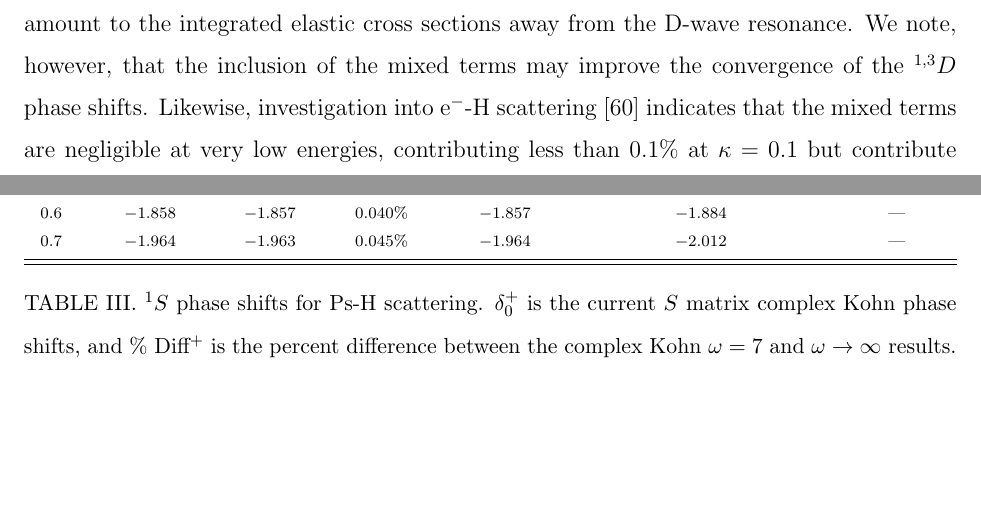
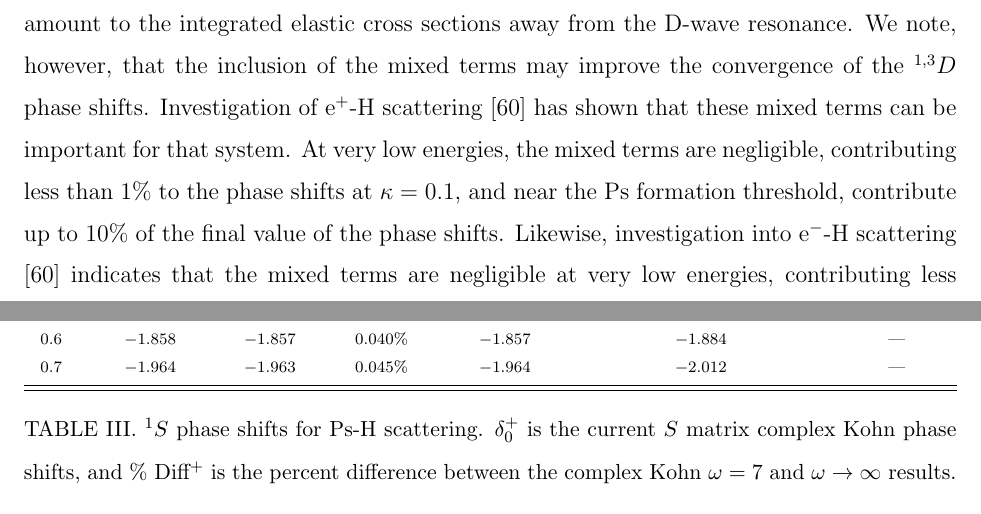
Before and after one commit to DentonW/Papers, a LaTeX paper (PRA PsH/PRA-PsH-Draft.tex): two parts of pages 8 and 20 of 35 before the commit and two parts of pages 8 and 20 of 36 after it, joined at a grey line, cut so that both start at the same text, the shorter picture padded with empty space. Compiled offline with pdfLaTeX.

Commit message:
- Added e+ - H discussion back in

```diff
--- a/PRA PsH/PRA-PsH-Draft.tex
+++ b/PRA PsH/PRA-PsH-Draft.tex
@@ -424,7 +424,14 @@ Sec.~\ref{sec:Results}, the D-wave contributes only a small amount to the
 integrated
 elastic cross sections away from the D-wave resonance. We note, however, that
 the inclusion of the mixed terms may improve the convergence of the $^{1,3}D$
-phase shifts. Likewise, investigation into e$^-$-H scattering
+phase shifts.
+Investigation of e$^+$-H scattering \cite{VanReeth2015} has shown
+that these mixed terms can be important for that
+system. At very low energies, the mixed terms are negligible, contributing
+less than 1\% to the phase shifts at $\kappa = 0.1$, and near
+the Ps formation threshold, contribute up to 10\%
+of the final value of the phase shifts.
+Likewise, investigation into e$^-$-H scattering
 \cite{VanReeth2015} indicates that the mixed terms are negligible at very low
 energies, contributing less than 0.1\% at $\kappa = 0.1$ but contribute to the
 $^1D$ phase shifts by up to 25\% at $\kappa = 0.8$. These contribute less than
```
Also changed, not shown: PRA PsH/PRA-PsH-Draft.tex (14 more changed lines).
